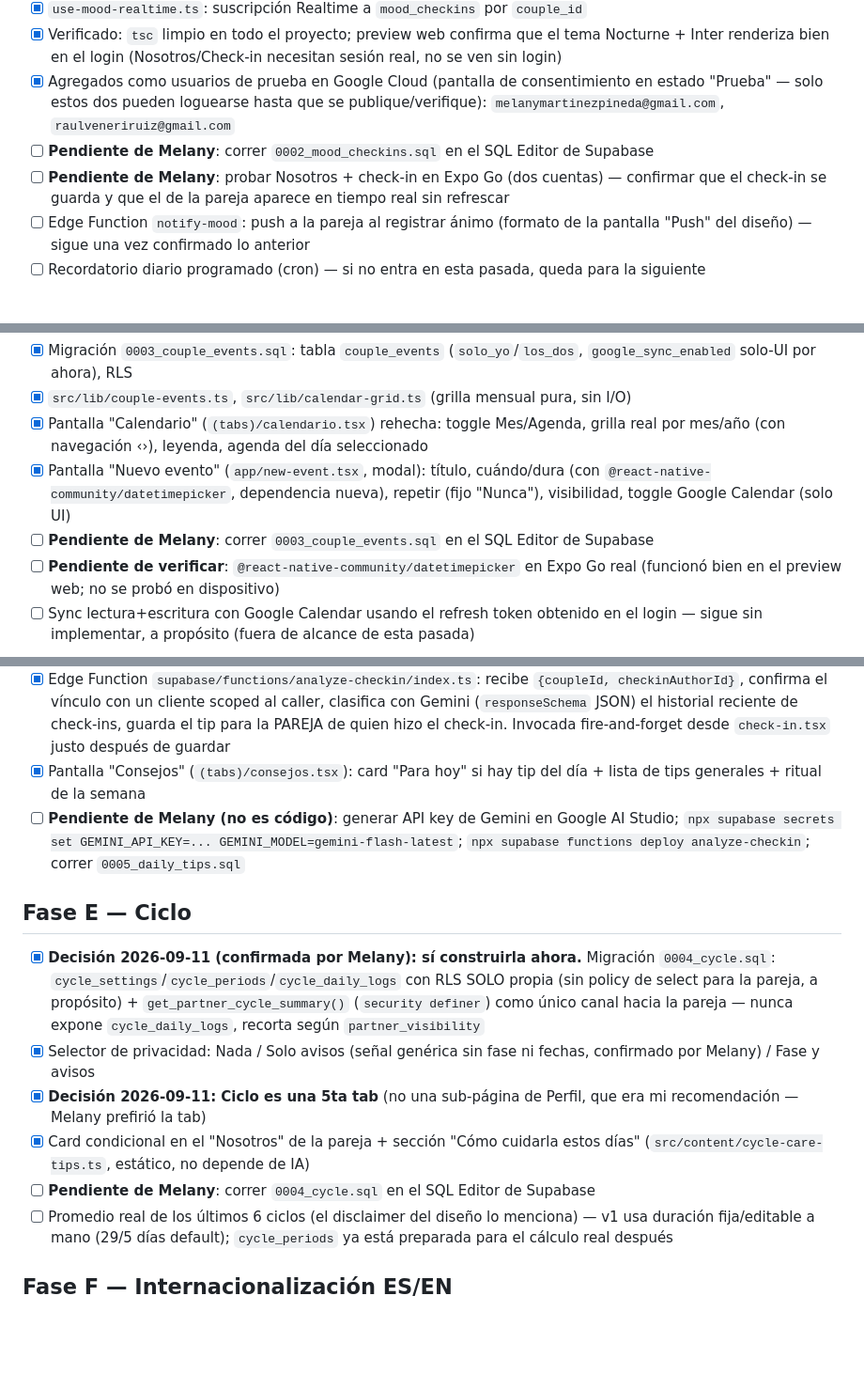
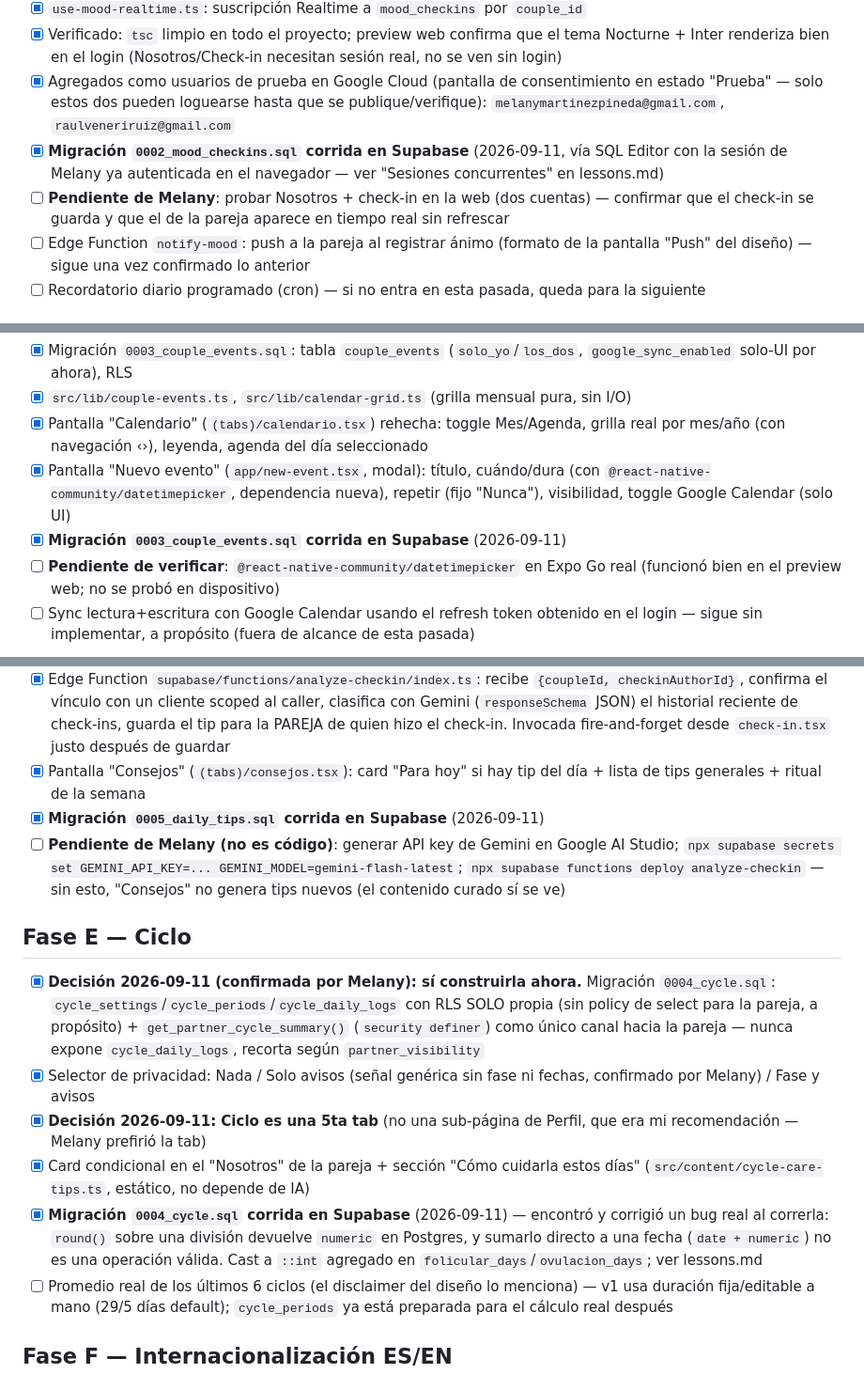
Before and after one commit to melware-labs/in2u, a Markdown page: tasks/todo.md, 3 parts joined by grey strips. Shown at 94% size. Drawn GitHub-style; blank space fills up the shorter version.

```diff
--- a/tasks/todo.md
+++ b/tasks/todo.md
@@ -76,8 +76,8 @@ perfil, así que esto no afecta el código.
 - [x] `use-mood-realtime.ts`: suscripción Realtime a `mood_checkins` por `couple_id`
 - [x] Verificado: `tsc` limpio en todo el proyecto; preview web confirma que el tema Nocturne + Inter renderiza bien en el login (Nosotros/Check-in necesitan sesión real, no se ven sin login)
 - [x] Agregados como usuarios de prueba en Google Cloud (pantalla de consentimiento en estado "Prueba" — solo estos dos pueden loguearse hasta que se publique/verifique): `melanymartinezpineda@gmail.com`, `raulveneriruiz@gmail.com`
-- [ ] **Pendiente de Melany**: correr `0002_mood_checkins.sql` en el SQL Editor de Supabase
-- [ ] **Pendiente de Melany**: probar Nosotros + check-in en Expo Go (dos cuentas) — confirmar que el check-in se guarda y que el de la pareja aparece en tiempo real sin refrescar
+- [x] **Migración `0002_mood_checkins.sql` corrida en Supabase** (2026-09-11, vía SQL Editor con la sesión de Melany ya autenticada en el navegador — ver "Sesiones concurrentes" en lessons.md)
+- [ ] **Pendiente de Melany**: probar Nosotros + check-in en la web (dos cuentas) — confirmar que el check-in se guarda y que el de la pareja aparece en tiempo real sin refrescar
 - [ ] Edge Function `notify-mood`: push a la pareja al registrar ánimo (formato de la pantalla "Push" del diseño) — sigue una vez confirmado lo anterior
 - [ ] Recordatorio diario programado (cron) — si no entra en esta pasada, queda para la siguiente
 
@@ -91,7 +91,7 @@ aprobado con el detalle técnico completo).
 - [x] `src/lib/couple-events.ts`, `src/lib/calendar-grid.ts` (grilla mensual pura, sin I/O)
 - [x] Pantalla "Calendario" (`(tabs)/calendario.tsx`) rehecha: toggle Mes/Agenda, grilla real por mes/año (con navegación ‹›), leyenda, agenda del día seleccionado
 - [x] Pantalla "Nuevo evento" (`app/new-event.tsx`, modal): título, cuándo/dura (con `@react-native-community/datetimepicker`, dependencia nueva), repetir (fijo "Nunca"), visibilidad, toggle Google Calendar (solo UI)
-- [ ] **Pendiente de Melany**: correr `0003_couple_events.sql` en el SQL Editor de Supabase
+- [x] **Migración `0003_couple_events.sql` corrida en Supabase** (2026-09-11)
 - [ ] **Pendiente de verificar**: `@react-native-community/datetimepicker` en Expo Go real (funcionó bien en el preview web; no se probó en dispositivo)
 - [ ] Sync lectura+escritura con Google Calendar usando el refresh token obtenido en el login — sigue sin implementar, a propósito (fuera de alcance de esta pasada)
 
@@ -102,7 +102,8 @@ aprobado con el detalle técnico completo).
 - [x] Migración `0005_daily_tips.sql`: tabla `daily_tips`, sin policy de insert para `authenticated` (solo la Edge Function escribe, con service role)
 - [x] Edge Function `supabase/functions/analyze-checkin/index.ts`: recibe `{coupleId, checkinAuthorId}`, confirma el vínculo con un cliente scoped al caller, clasifica con Gemini (`responseSchema` JSON) el historial reciente de check-ins, guarda el tip para la PAREJA de quien hizo el check-in. Invocada fire-and-forget desde `check-in.tsx` justo después de guardar
 - [x] Pantalla "Consejos" (`(tabs)/consejos.tsx`): card "Para hoy" si hay tip del día + lista de tips generales + ritual de la semana
-- [ ] **Pendiente de Melany (no es código)**: generar API key de Gemini en Google AI Studio; `npx supabase secrets set GEMINI_API_KEY=... GEMINI_MODEL=gemini-flash-latest`; `npx supabase functions deploy analyze-checkin`; correr `0005_daily_tips.sql`
+- [x] **Migración `0005_daily_tips.sql` corrida en Supabase** (2026-09-11)
+- [ ] **Pendiente de Melany (no es código)**: generar API key de Gemini en Google AI Studio; `npx supabase secrets set GEMINI_API_KEY=... GEMINI_MODEL=gemini-flash-latest`; `npx supabase functions deploy analyze-checkin` — sin esto, "Consejos" no genera tips nuevos (el contenido curado sí se ve)
 
 ## Fase E — Ciclo
 
@@ -110,7 +111,7 @@ aprobado con el detalle técnico completo).
 - [x] Selector de privacidad: Nada / Solo avisos (señal genérica sin fase ni fechas, confirmado por Melany) / Fase y avisos
 - [x] **Decisión 2026-09-11: Ciclo es una 5ta tab** (no una sub-página de Perfil, que era mi recomendación — Melany prefirió la tab)
 - [x] Card condicional en el "Nosotros" de la pareja + sección "Cómo cuidarla estos días" (`src/content/cycle-care-tips.ts`, estático, no depende de IA)
-- [ ] **Pendiente de Melany**: correr `0004_cycle.sql` en el SQL Editor de Supabase
+- [x] **Migración `0004_cycle.sql` corrida en Supabase** (2026-09-11) — encontró y corrigió un bug real al correrla: `round()` sobre una división devuelve `numeric` en Postgres, y sumarlo directo a una fecha (`date + numeric`) no es una operación válida. Cast a `::int` agregado en `folicular_days`/`ovulacion_days`; ver lessons.md
 - [ ] Promedio real de los últimos 6 ciclos (el disclaimer del diseño lo menciona) — v1 usa duración fija/editable a mano (29/5 días default); `cycle_periods` ya está preparada para el cálculo real después
 
 ## Fase F — Internacionalización ES/EN
```
Also changed, not shown: tasks/lessons.md (+27 -0 lines).
